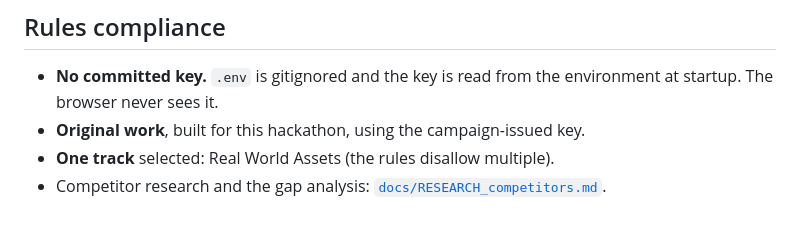
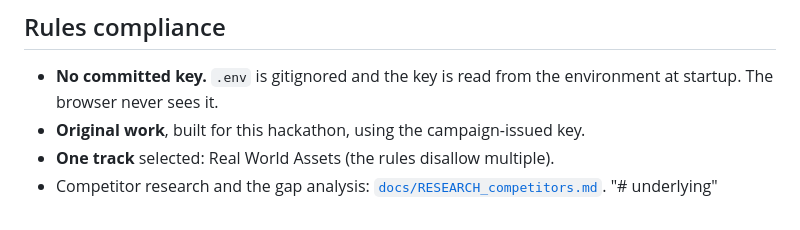
Before and after one commit to sissokocheick/underlying, a Markdown page: README.md, the part around the change. GitHub-like rendering.

```diff
--- a/README.md
+++ b/README.md
@@ -331,3 +331,4 @@ resolve are returned, not swallowed:
 - **Original work**, built for this hackathon, using the campaign-issued key.
 - **One track** selected: Real World Assets (the rules disallow multiple).
 - Competitor research and the gap analysis: [`docs/RESEARCH_competitors.md`](docs/RESEARCH_competitors.md).
+"# underlying"
```
